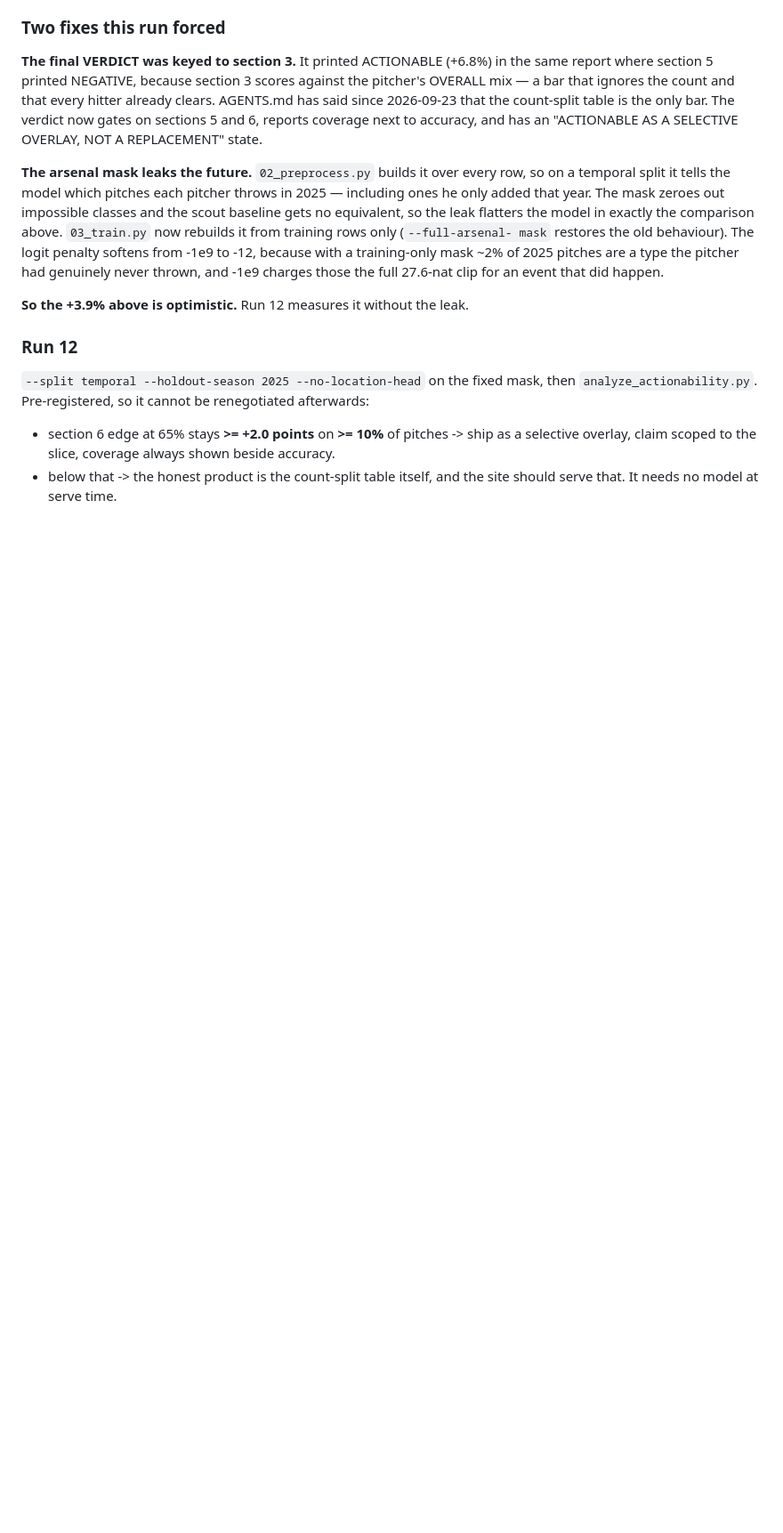
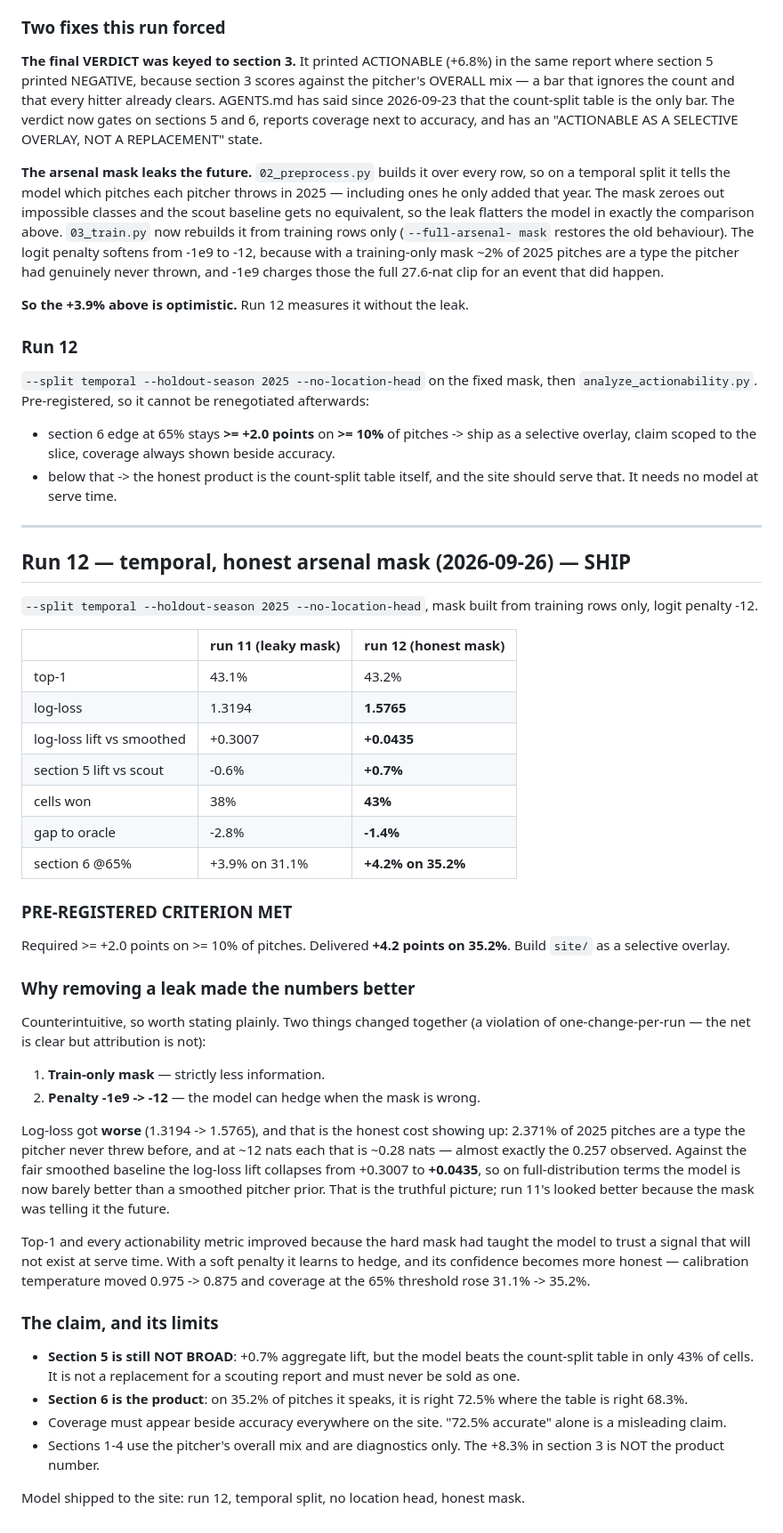
Before and after one commit to nabeelh0217/NextPitchAIv2, a Markdown page: docs/EXPERIMENTS.md, the part around the change. Shown at 89% size. Rendered like a GitHub page; blank space fills up the shorter version.

```diff
--- a/docs/EXPERIMENTS.md
+++ b/docs/EXPERIMENTS.md
@@ -828,3 +828,64 @@ renegotiated afterwards:
   always shown beside accuracy.
 - below that -> the honest product is the count-split table itself, and
   the site should serve that. It needs no model at serve time.
+
+---
+
+## Run 12 — temporal, honest arsenal mask (2026-09-26) — SHIP
+
+`--split temporal --holdout-season 2025 --no-location-head`, mask built
+from training rows only, logit penalty -12.
+
+| | run 11 (leaky mask) | run 12 (honest mask) |
+|---|---|---|
+| top-1 | 43.1% | 43.2% |
+| log-loss | 1.3194 | **1.5765** |
+| log-loss lift vs smoothed | +0.3007 | **+0.0435** |
+| section 5 lift vs scout | -0.6% | **+0.7%** |
+| cells won | 38% | **43%** |
+| gap to oracle | -2.8% | **-1.4%** |
+| section 6 @65% | +3.9% on 31.1% | **+4.2% on 35.2%** |
+
+### PRE-REGISTERED CRITERION MET
+
+Required >= +2.0 points on >= 10% of pitches. Delivered **+4.2 points on
+35.2%**. Build `site/` as a selective overlay.
+
+### Why removing a leak made the numbers better
+
+Counterintuitive, so worth stating plainly. Two things changed together
+(a violation of one-change-per-run — the net is clear but attribution is
+not):
+
+1. **Train-only mask** — strictly less information.
+2. **Penalty -1e9 -> -12** — the model can hedge when the mask is wrong.
+
+Log-loss got **worse** (1.3194 -> 1.5765), and that is the honest cost
+showing up: 2.371% of 2025 pitches are a type the pitcher never threw
+before, and at ~12 nats each that is ~0.28 nats — almost exactly the
+0.257 observed. Against the fair smoothed baseline the log-loss lift
+collapses from +0.3007 to **+0.0435**, so on full-distribution terms the
+model is now barely better than a smoothed pitcher prior. That is the
+truthful picture; run 11's looked better because the mask was telling it
+the future.
+
+Top-1 and every actionability metric improved because the hard mask had
+taught the model to trust a signal that will not exist at serve time.
+With a soft penalty it learns to hedge, and its confidence becomes more
+honest — calibration temperature moved 0.975 -> 0.875 and coverage at
+the 65% threshold rose 31.1% -> 35.2%.
+
+### The claim, and its limits
+
+- **Section 5 is still NOT BROAD**: +0.7% aggregate lift, but the model
+  beats the count-split table in only 43% of cells. It is not a
+  replacement for a scouting report and must never be sold as one.
+- **Section 6 is the product**: on 35.2% of pitches it speaks, it is
+  right 72.5% where the table is right 68.3%.
+- Coverage must appear beside accuracy everywhere on the site. "72.5%
+  accurate" alone is a misleading claim.
+- Sections 1-4 use the pitcher's overall mix and are diagnostics only.
+  The +8.3% in section 3 is NOT the product number.
+
+Model shipped to the site: run 12, temporal split, no location head,
+honest mask.
```
Also changed, not shown: AGENTS.md (+37 -41 lines).
